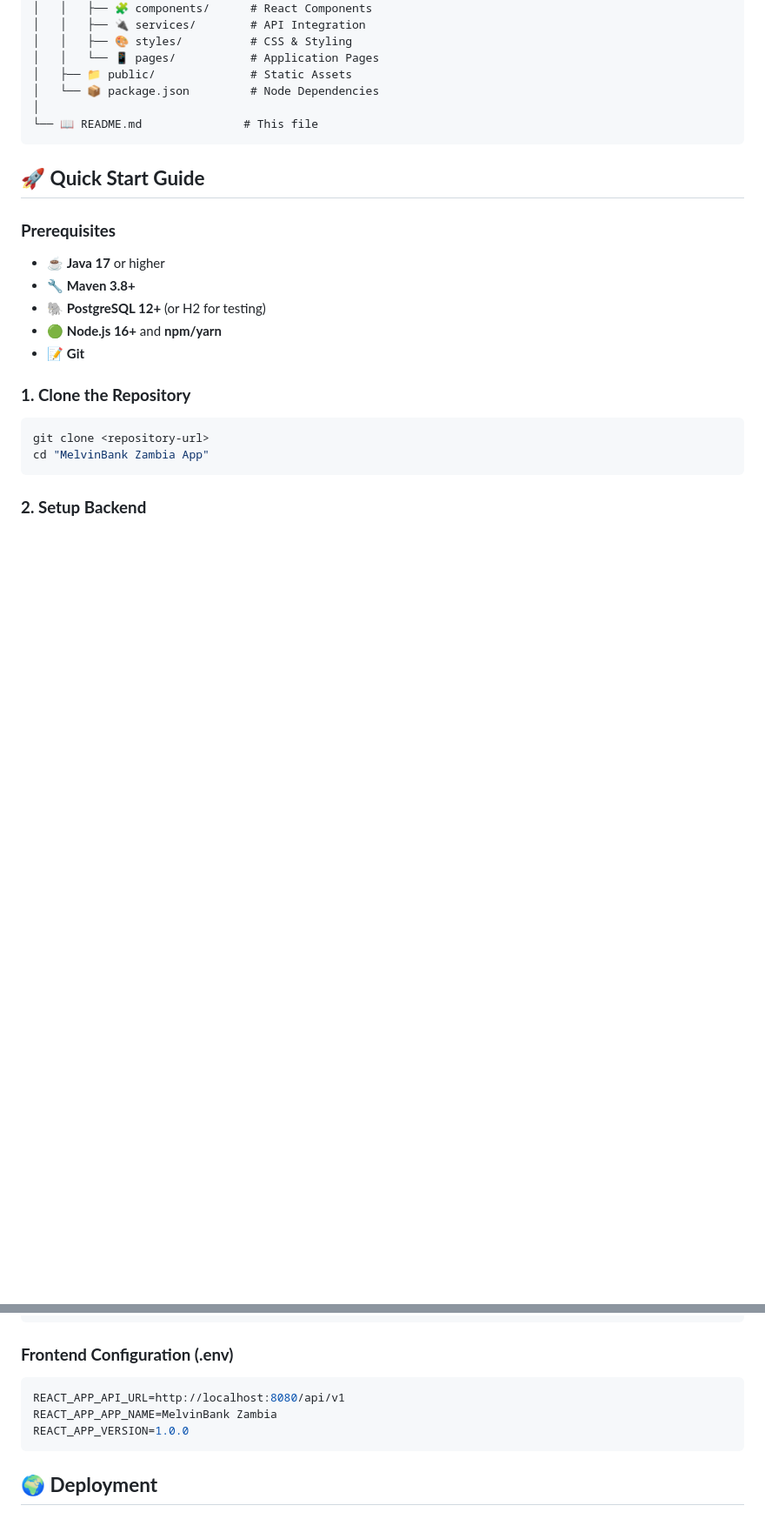
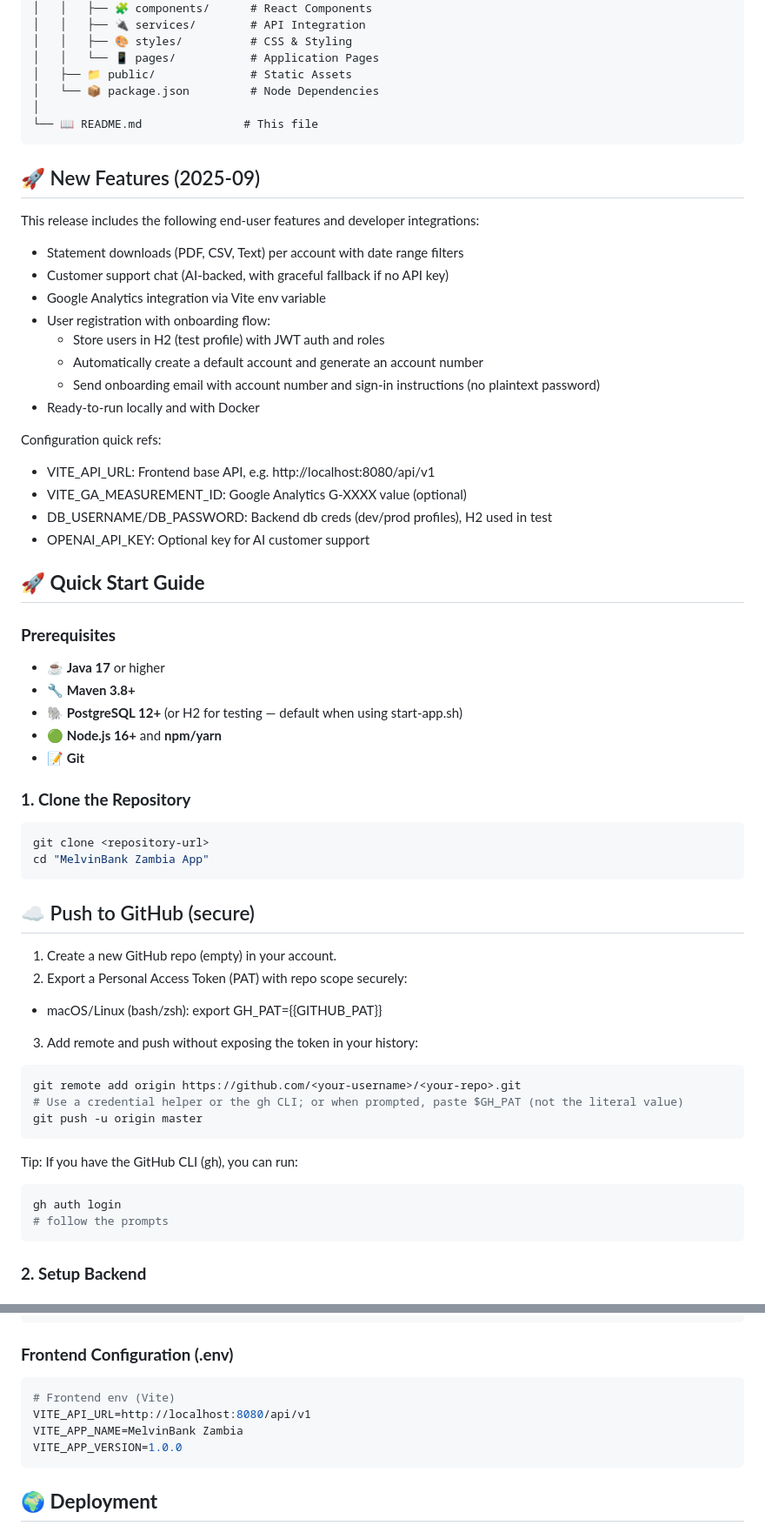
Before and after one commit to MelvinChib/FullStackBankingSystem, a Markdown page: README.md, 2 parts joined by grey strips. Shown at 87% size. Rendered like a GitHub page; blank space fills up the shorter version.

````diff
--- a/README.md
+++ b/README.md
@@ -83,12 +96,31 @@ MelvinBank Zambia App/
 └── 📖 README.md               # This file
 ```
 
+## 🚀 New Features (2025-09)
+
+This release includes the following end-user features and developer integrations:
+
+- Statement downloads (PDF, CSV, Text) per account with date range filters
+- Customer support chat (AI-backed, with graceful fallback if no API key)
+- Google Analytics integration via Vite env variable
+- User registration with onboarding flow:
+  - Store users in H2 (test profile) with JWT auth and roles
+  - Automatically create a default account and generate an account number
+  - Send onboarding email with account number and sign-in instructions (no plaintext password)
+- Ready-to-run locally and with Docker
+
+Configuration quick refs:
+- VITE_API_URL: Frontend base API, e.g. http://localhost:8080/api/v1
+- VITE_GA_MEASUREMENT_ID: Google Analytics G-XXXX value (optional)
+- DB_USERNAME/DB_PASSWORD: Backend db creds (dev/prod profiles), H2 used in test
+- OPENAI_API_KEY: Optional key for AI customer support
+
 ## 🚀 **Quick Start Guide**
 
 ### **Prerequisites**
 - ☕ **Java 17** or higher
 - 🔧 **Maven 3.8+**
-- 🐘 **PostgreSQL 12+** (or H2 for testing)
+- 🐘 **PostgreSQL 12+** (or H2 for testing — default when using start-app.sh)
 - 🟢 **Node.js 16+** and **npm/yarn**
 - 📝 **Git**
 
@@ -96,6 +128,29 @@ MelvinBank Zambia App/
 ```bash
 git clone <repository-url>
 cd "MelvinBank Zambia App"
+```
+
+## ☁️ Push to GitHub (secure)
+
+1) Create a new GitHub repo (empty) in your account.
+2) Export a Personal Access Token (PAT) with repo scope securely:
+
+- macOS/Linux (bash/zsh):
+  export GH_PAT={{GITHUB_PAT}}
+
+3) Add remote and push without exposing the token in your history:
+
+```bash
+git remote add origin https://github.com/<your-username>/<your-repo>.git
+# Use a credential helper or the gh CLI; or when prompted, paste $GH_PAT (not the literal value)
+git push -u origin master
+```
+
+Tip: If you have the GitHub CLI (gh), you can run:
+
+```bash
+gh auth login
+# follow the prompts
 ```
 
 ### **2. Setup Backend**
@@ -242,9 +315,10 @@ app:
 
 ### **Frontend Configuration (.env)**
 ```bash
-REACT_APP_API_URL=http://localhost:8080/api/v1
-REACT_APP_APP_NAME=MelvinBank Zambia
-REACT_APP_VERSION=1.0.0
+# Frontend env (Vite)
+VITE_API_URL=http://localhost:8080/api/v1
+VITE_APP_NAME=MelvinBank Zambia
+VITE_APP_VERSION=1.0.0
 ```
 
 ## 🌍 **Deployment**
````
Also changed, not shown: other parts of README.md (+38 -7 lines).
